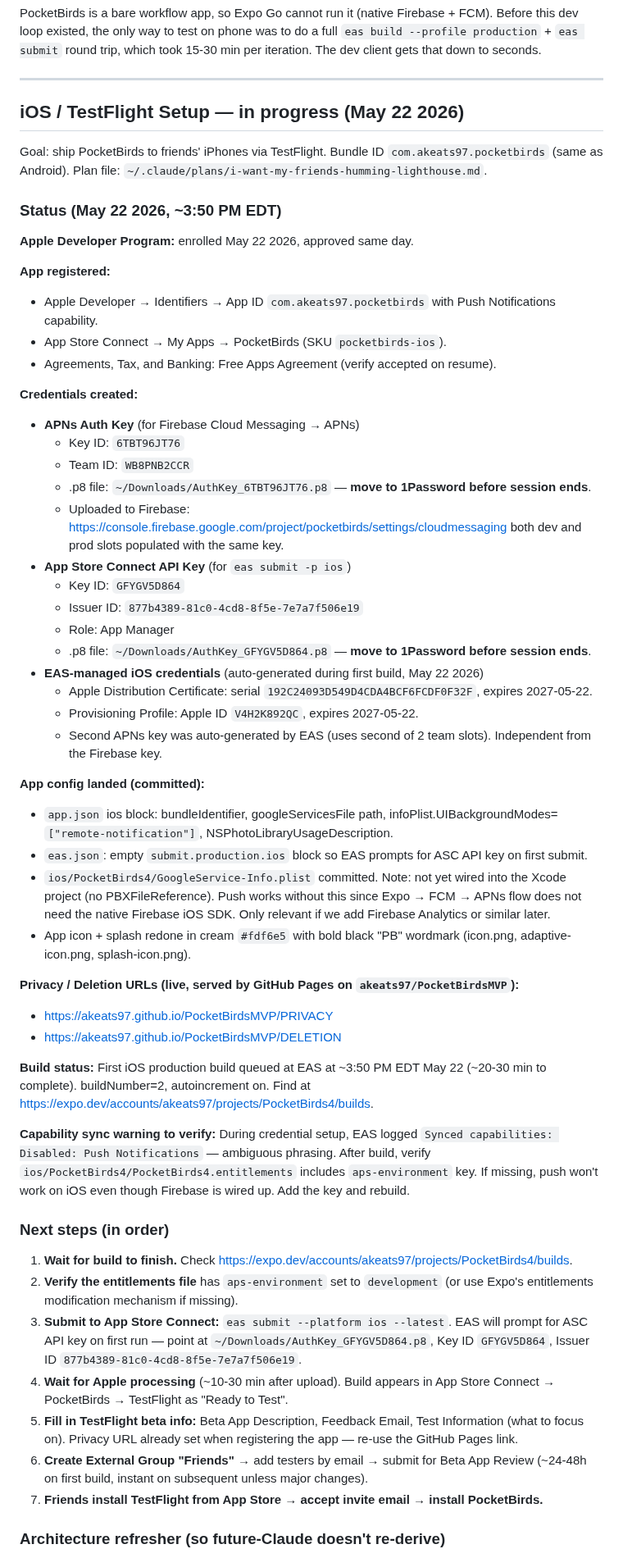
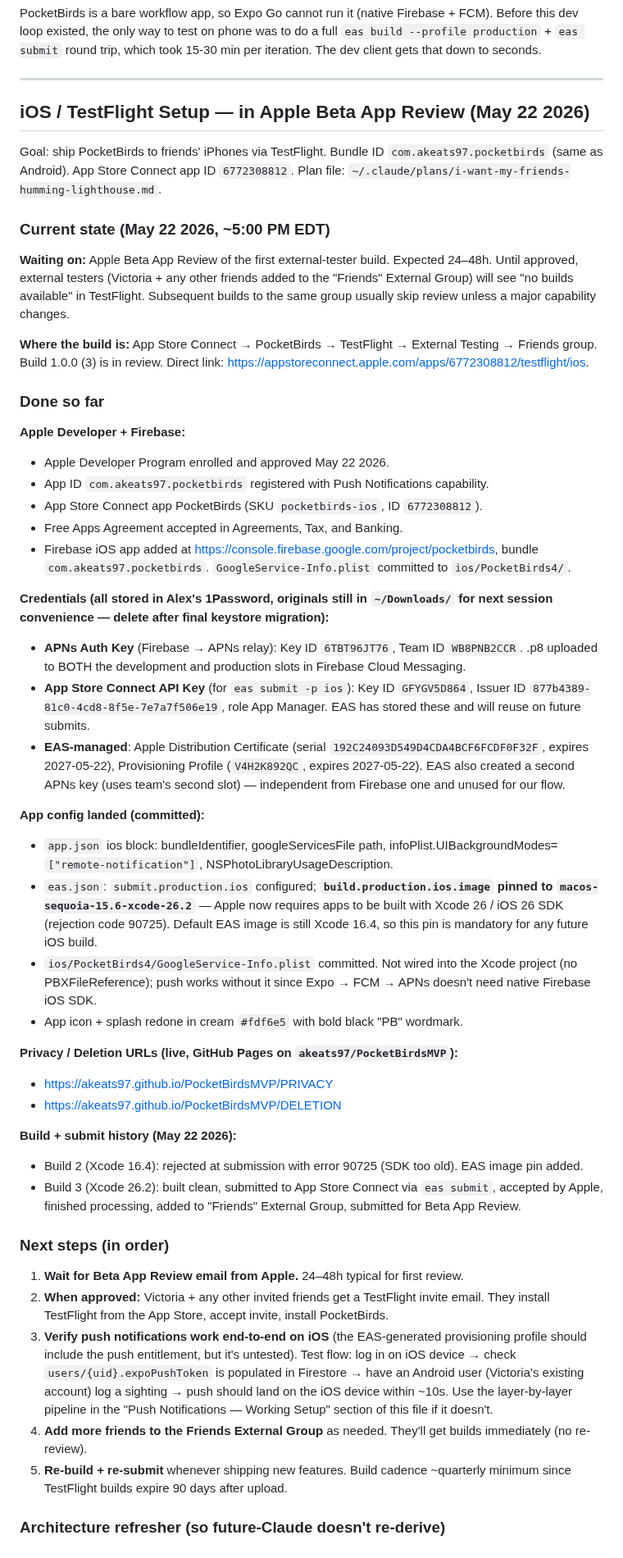
Before and after one commit to akeats97/PocketBirdsMVP, a Markdown page: CLAUDE.md, the part around one of its changes. Shown at 82% size. GitHub-like rendering.

Commit message:
Update iOS / TestFlight status in CLAUDE.md
Build 3 (Xcode 26.2) submitted to App Store Connect and added to the
Friends External Group. Apple Beta App Review in progress (~24-48h).
Documents the Xcode 16 to Xcode 26 SDK requirement rejection and the
eas.json image pin needed to dodge it on future builds.

Co-Authored-By: Claude Opus 4.7 (1M context) <noreply@anthropic.com>

```diff
--- a/CLAUDE.md
+++ b/CLAUDE.md
@@ -126,58 +126,51 @@ PocketBirds is a bare workflow app, so Expo Go cannot run it (native Firebase +
 
 ---
 
-## iOS / TestFlight Setup — in progress (May 22 2026)
+## iOS / TestFlight Setup — in Apple Beta App Review (May 22 2026)
 
-Goal: ship PocketBirds to friends' iPhones via TestFlight. Bundle ID `com.akeats97.pocketbirds` (same as Android). Plan file: `~/.claude/plans/i-want-my-friends-humming-lighthouse.md`.
+Goal: ship PocketBirds to friends' iPhones via TestFlight. Bundle ID `com.akeats97.pocketbirds` (same as Android). App Store Connect app ID `6772308812`. Plan file: `~/.claude/plans/i-want-my-friends-humming-lighthouse.md`.
 
-### Status (May 22 2026, ~3:50 PM EDT)
+### Current state (May 22 2026, ~5:00 PM EDT)
 
-**Apple Developer Program:** enrolled May 22 2026, approved same day.
+**Waiting on:** Apple Beta App Review of the first external-tester build. Expected 24–48h. Until approved, external testers (Victoria + any other friends added to the "Friends" External Group) will see "no builds available" in TestFlight. Subsequent builds to the same group usually skip review unless a major capability changes.
 
-**App registered:**
-- Apple Developer → Identifiers → App ID `com.akeats97.pocketbirds` with Push Notifications capability.
-- App Store Connect → My Apps → PocketBirds (SKU `pocketbirds-ios`).
-- Agreements, Tax, and Banking: Free Apps Agreement (verify accepted on resume).
+**Where the build is:** App Store Connect → PocketBirds → TestFlight → External Testing → Friends group. Build 1.0.0 (3) is in review. Direct link: <https://appstoreconnect.apple.com/apps/6772308812/testflight/ios>.
 
-**Credentials created:**
-- **APNs Auth Key** (for Firebase Cloud Messaging → APNs)
-  - Key ID: `6TBT96JT76`
-  - Team ID: `WB8PNB2CCR`
-  - .p8 file: `~/Downloads/AuthKey_6TBT96JT76.p8` — **move to 1Password before session ends**.
-  - Uploaded to Firebase: <https://console.firebase.google.com/project/pocketbirds/settings/cloudmessaging> both dev and prod slots populated with the same key.
-- **App Store Connect API Key** (for `eas submit -p ios`)
-  - Key ID: `GFYGV5D864`
-  - Issuer ID: `877b4389-81c0-4cd8-8f5e-7e7a7f506e19`
-  - Role: App Manager
-  - .p8 file: `~/Downloads/AuthKey_GFYGV5D864.p8` — **move to 1Password before session ends**.
-- **EAS-managed iOS credentials** (auto-generated during first build, May 22 2026)
-  - Apple Distribution Certificate: serial `192C24093D549D4CDA4BCF6FCDF0F32F`, expires 2027-05-22.
-  - Provisioning Profile: Apple ID `V4H2K892QC`, expires 2027-05-22.
-  - Second APNs key was auto-generated by EAS (uses second of 2 team slots). Independent from the Firebase key.
+### Done so far
+
+**Apple Developer + Firebase:**
+- Apple Developer Program enrolled and approved May 22 2026.
+- App ID `com.akeats97.pocketbirds` registered with Push Notifications capability.
+- App Store Connect app PocketBirds (SKU `pocketbirds-ios`, ID `6772308812`).
+- Free Apps Agreement accepted in Agreements, Tax, and Banking.
+- Firebase iOS app added at <https://console.firebase.google.com/project/pocketbirds>, bundle `com.akeats97.pocketbirds`. `GoogleService-Info.plist` committed to `ios/PocketBirds4/`.
+
+**Credentials (all stored in Alex's 1Password, originals still in `~/Downloads/` for next session convenience — delete after final keystore migration):**
+- **APNs Auth Key** (Firebase → APNs relay): Key ID `6TBT96JT76`, Team ID `WB8PNB2CCR`. .p8 uploaded to BOTH the development and production slots in Firebase Cloud Messaging.
+- **App Store Connect API Key** (for `eas submit -p ios`): Key ID `GFYGV5D864`, Issuer ID `877b4389-81c0-4cd8-8f5e-7e7a7f506e19`, role App Manager. EAS has stored these and will reuse on future submits.
+- **EAS-managed**: Apple Distribution Certificate (serial `192C24093D549D4CDA4BCF6FCDF0F32F`, expires 2027-05-22), Provisioning Profile (`V4H2K892QC`, expires 2027-05-22). EAS also created a second APNs key (uses team's second slot) — independent from Firebase one and unused for our flow.
 
 **App config landed (committed):**
 - `app.json` ios block: bundleIdentifier, googleServicesFile path, infoPlist.UIBackgroundModes=`["remote-notification"]`, NSPhotoLibraryUsageDescription.
-- `eas.json`: empty `submit.production.ios` block so EAS prompts for ASC API key on first submit.
-- `ios/PocketBirds4/GoogleService-Info.plist` committed. Note: not yet wired into the Xcode project (no PBXFileReference). Push works without this since Expo → FCM → APNs flow does not need the native Firebase iOS SDK. Only relevant if we add Firebase Analytics or similar later.
-- App icon + splash redone in cream `#fdf6e5` with bold black "PB" wordmark (icon.png, adaptive-icon.png, splash-icon.png).
+- `eas.json`: `submit.production.ios` configured; **`build.production.ios.image` pinned to `macos-sequoia-15.6-xcode-26.2`** — Apple now requires apps to be built with Xcode 26 / iOS 26 SDK (rejection code 90725). Default EAS image is still Xcode 16.4, so this pin is mandatory for any future iOS build.
+- `ios/PocketBirds4/GoogleService-Info.plist` committed. Not wired into the Xcode project (no PBXFileReference); push works without it since Expo → FCM → APNs doesn't need native Firebase iOS SDK.
+- App icon + splash redone in cream `#fdf6e5` with bold black "PB" wordmark.
 
-**Privacy / Deletion URLs (live, served by GitHub Pages on `akeats97/PocketBirdsMVP`):**
+**Privacy / Deletion URLs (live, GitHub Pages on `akeats97/PocketBirdsMVP`):**
 - <https://akeats97.github.io/PocketBirdsMVP/PRIVACY>
 - <https://akeats97.github.io/PocketBirdsMVP/DELETION>
 
-**Build status:** First iOS production build queued at EAS at ~3:50 PM EDT May 22 (~20-30 min to complete). buildNumber=2, autoincrement on. Find at <https://expo.dev/accounts/akeats97/projects/PocketBirds4/builds>.
-
-**Capability sync warning to verify:** During credential setup, EAS logged `Synced capabilities: Disabled: Push Notifications` — ambiguous phrasing. After build, verify `ios/PocketBirds4/PocketBirds4.entitlements` includes `aps-environment` key. If missing, push won't work on iOS even though Firebase is wired up. Add the key and rebuild.
+**Build + submit history (May 22 2026):**
+- Build 2 (Xcode 16.4): rejected at submission with error 90725 (SDK too old). EAS image pin added.
+- Build 3 (Xcode 26.2): built clean, submitted to App Store Connect via `eas submit`, accepted by Apple, finished processing, added to "Friends" External Group, submitted for Beta App Review.
 
 ### Next steps (in order)
 
-1. **Wait for build to finish.** Check <https://expo.dev/accounts/akeats97/projects/PocketBirds4/builds>.
-2. **Verify the entitlements file** has `aps-environment` set to `development` (or use Expo's entitlements modification mechanism if missing).
-3. **Submit to App Store Connect:** `eas submit --platform ios --latest`. EAS will prompt for ASC API key on first run — point at `~/Downloads/AuthKey_GFYGV5D864.p8`, Key ID `GFYGV5D864`, Issuer ID `877b4389-81c0-4cd8-8f5e-7e7a7f506e19`.
-4. **Wait for Apple processing** (~10-30 min after upload). Build appears in App Store Connect → PocketBirds → TestFlight as "Ready to Test".
-5. **Fill in TestFlight beta info:** Beta App Description, Feedback Email, Test Information (what to focus on). Privacy URL already set when registering the app — re-use the GitHub Pages link.
-6. **Create External Group "Friends"** → add testers by email → submit for Beta App Review (~24-48h on first build, instant on subsequent unless major changes).
-7. **Friends install TestFlight from App Store → accept invite email → install PocketBirds.**
+1. **Wait for Beta App Review email from Apple.** 24–48h typical for first review.
+2. **When approved:** Victoria + any other invited friends get a TestFlight invite email. They install TestFlight from the App Store, accept invite, install PocketBirds.
+3. **Verify push notifications work end-to-end on iOS** (the EAS-generated provisioning profile should include the push entitlement, but it's untested). Test flow: log in on iOS device → check `users/{uid}.expoPushToken` is populated in Firestore → have an Android user (Victoria's existing account) log a sighting → push should land on the iOS device within ~10s. Use the layer-by-layer pipeline in the "Push Notifications — Working Setup" section of this file if it doesn't.
+4. **Add more friends to the Friends External Group** as needed. They'll get builds immediately (no re-review).
+5. **Re-build + re-submit** whenever shipping new features. Build cadence ~quarterly minimum since TestFlight builds expire 90 days after upload.
 
 ### Architecture refresher (so future-Claude doesn't re-derive)
 
```
Also changed, not shown: other parts of CLAUDE.md (+3 -1 lines).
